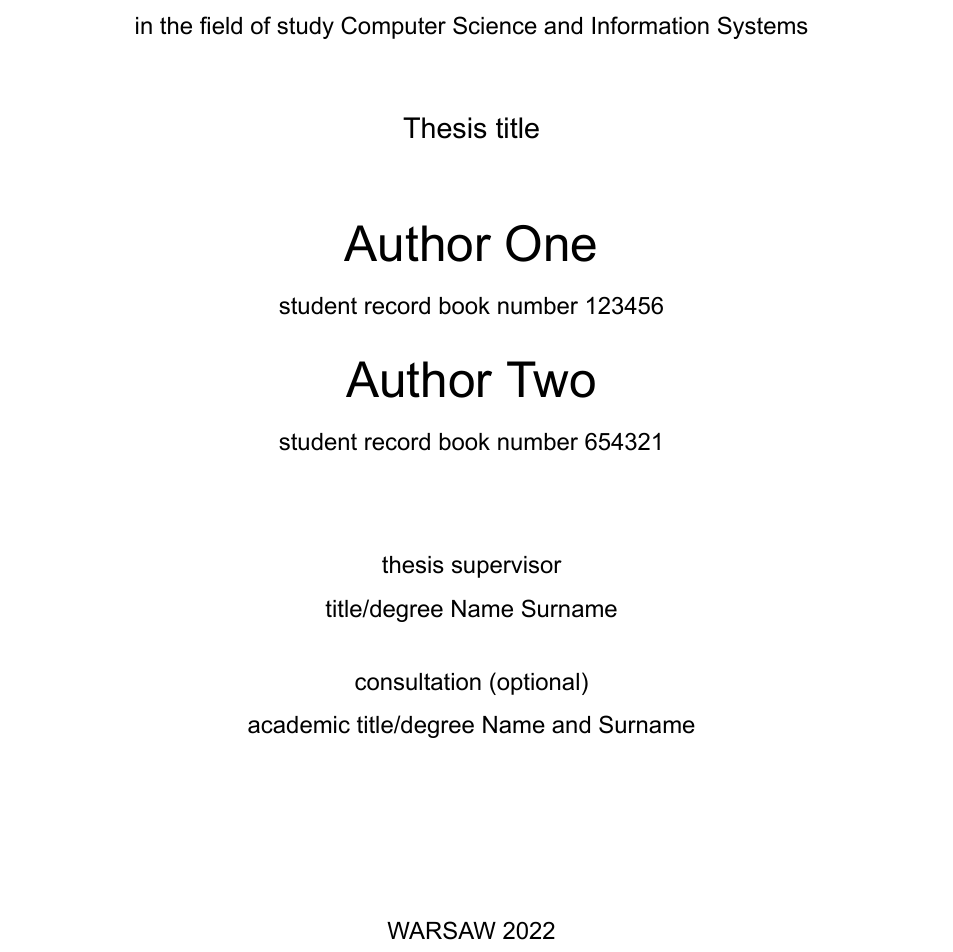
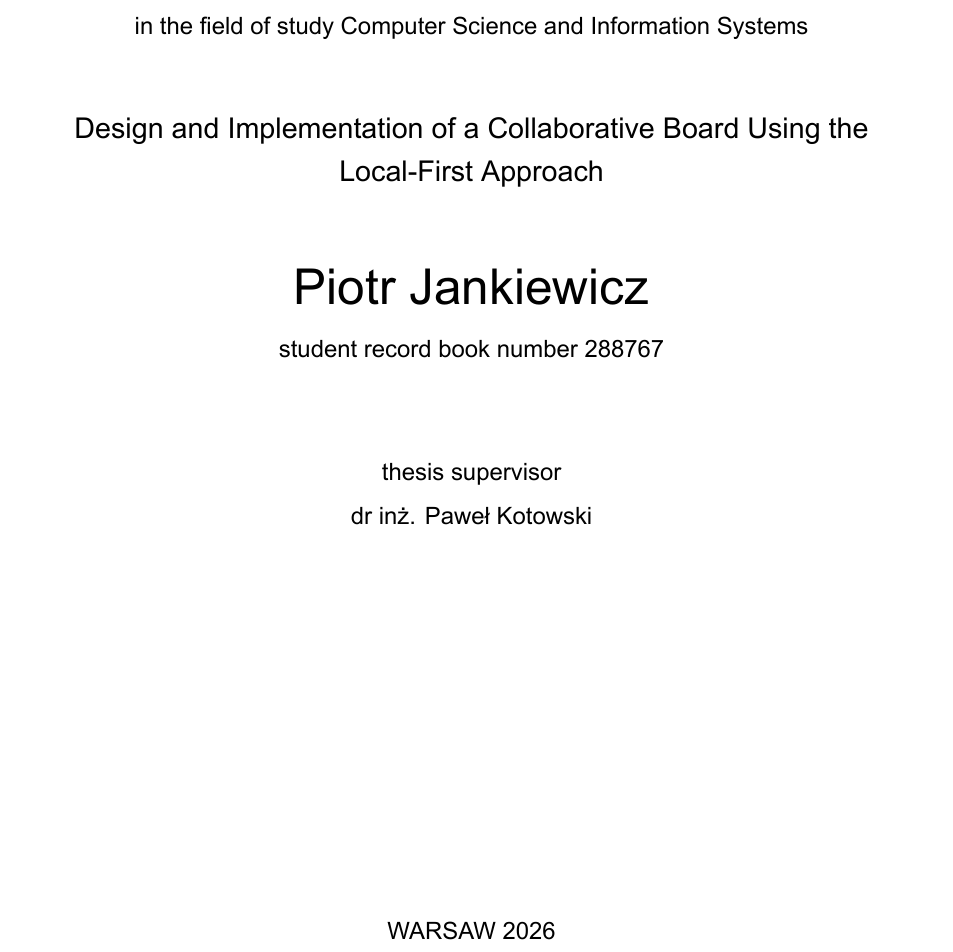
Before and after one commit to sweettirexkiller/praca_dyplomowa_mini_pw_25_26, a LaTeX document (DYPLOM/1. title_page/titlepage-bsc-en.tex): part of the page, cut so that both start at the same text. Compiled offline with XeLaTeX.

Commit message:
DIPLOMA: titlepage generated

```diff
--- a/DYPLOM/1. title_page/titlepage-bsc-en.tex
+++ b/DYPLOM/1. title_page/titlepage-bsc-en.tex
@@ -15,14 +16,12 @@
 % ------------------------------------------------------
 
 \newcommand{\discipline}{Computer Science and Information Systems}
-\renewcommand{\title}{Thesis title}
-\newcommand{\supervisor}{title/degree Name Surname}
-\renewcommand{\year}{2022}
+\renewcommand{\title}{Design and Implementation of a Collaborative Board Using the Local-First Approach}
+\newcommand{\supervisor}{dr inż. Paweł Kotowski}
+\renewcommand{\year}{2026}
 
-\newcommand{\authori}{Author One}
-\newcommand{\albumi}{123456}
-\newcommand{\authorii}{Author Two}
-\newcommand{\albumii}{654321}
+\newcommand{\authori}{Piotr Jankiewicz}
+\newcommand{\albumi}{288767}
 
 
 \begin{document}
@@ -52,13 +51,6 @@ in the field of study~\discipline
 
 student record book number \albumi
 
-\vspace {20pt}
-{\arial \huge \authorii}
-
-\vspace{5pt}
-
-student record book number \albumii
-
 \vspace{40pt}
 
 thesis supervisor \\
@@ -66,8 +58,8 @@ thesis supervisor \\
 
 \vspace{15pt}
 
-consultation (optional)  \\
-{\arial academic title/degree Name and Surname}
+% consultation (optional)  \\
+% {\arial academic title/degree Name and Surname}
 
 \vfill
 
```
Also changed, not shown: DYPLOM/1. title_page/.latexmkrc (added), DYPLOM/1. title_page/strona-tytulowa-inz-pl.pdf (deleted), DYPLOM/1. title_page/strona-tytulowa-lic-pl.pdf (deleted), DYPLOM/1. title_page/strona-tytulowa-mgr-pl.pdf (deleted), DYPLOM/1. title_page/titlepage-bsc-en.pdf, DYPLOM/1. title_page/titlepage-msc-en.pdf (deleted), DYPLOM/1. title_page/titlepage-bsc-en.tex (1 more changed lines), 10 other files.
